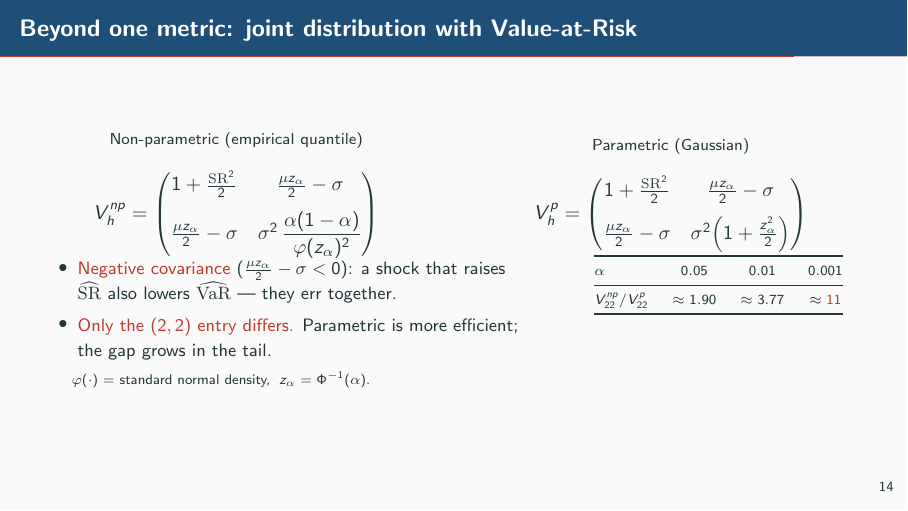
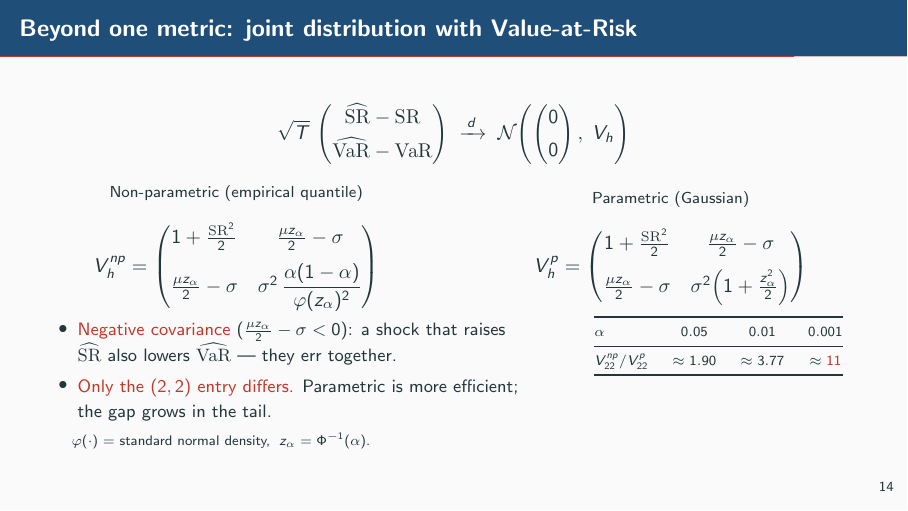
Before and after one commit to Fabro2701/TFM_presentation, LaTeX slides (main.tex): page 21 of 23. Compiled offline with pdfLaTeX.

Commit message:
joint dist eq

```diff
--- a/main.tex
+++ b/main.tex
@@ -452,8 +452,11 @@
 
 % ---------- SLIDE 14 — Joint distribution with VaR ----------
 \begin{frame}{Beyond one metric: joint distribution with Value-at-Risk}
-  {\small Pair SR with VaR; derive the joint asymptotic distribution
-  (MM + multivariate delta method).}
+  \[ \sqrt{T}\,
+   \begin{pmatrix} \widehat{\mathrm{SR}}-\mathrm{SR} \\[3pt]
+                   \widehat{\mathrm{VaR}}-\mathrm{VaR} \end{pmatrix}
+   \;\xrightarrow{\,d\,}\;
+   \mathcal{N}\!\left(\begin{pmatrix} 0 \\[3pt] 0 \end{pmatrix},\; V_{h}\right) \]
 
   \vspace{0.3em}
   \begin{columns}[c]
@@ -473,7 +476,7 @@
     \end{column}
   \end{columns}
 
-  \vspace{0.2em}
+  \vfill
   \begin{columns}[T]
     \begin{column}{0.62\textwidth}
       \begin{itemize}\small
```
Also changed, not shown: main.pdf.
